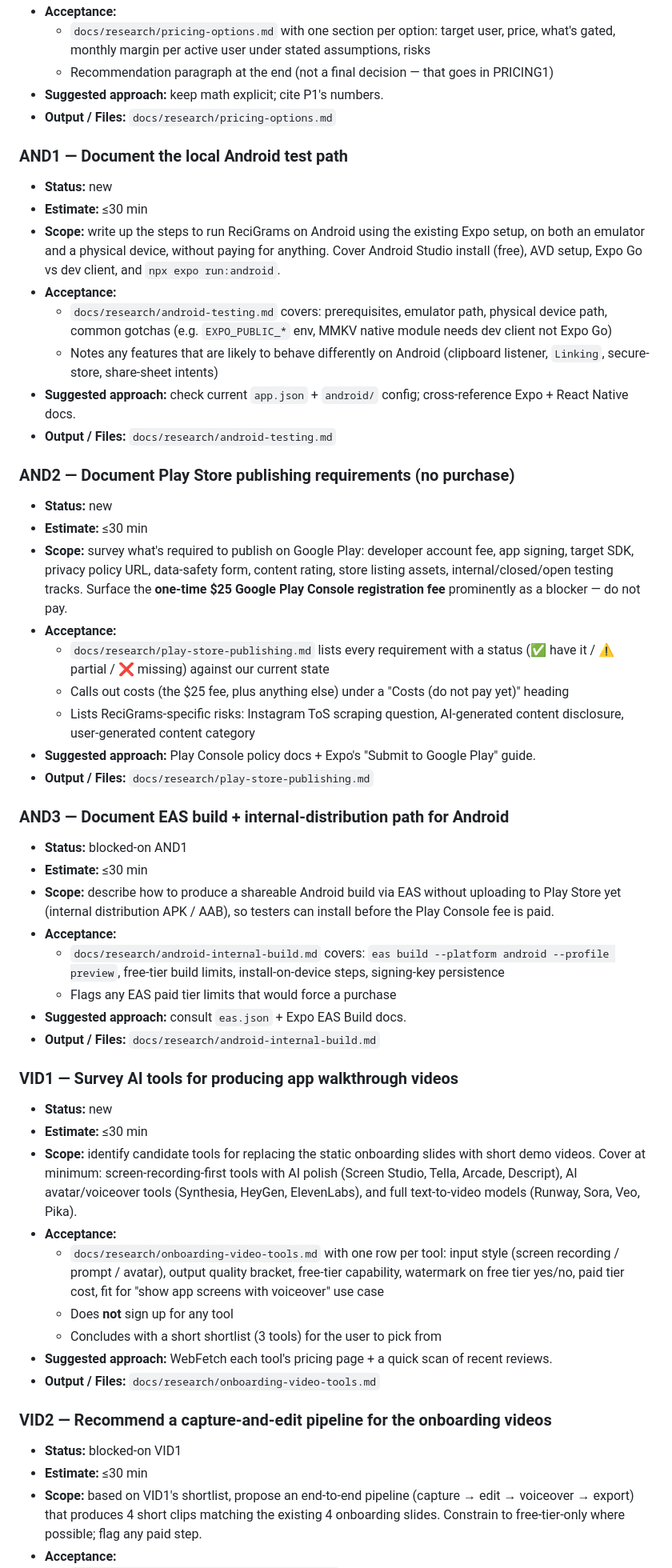
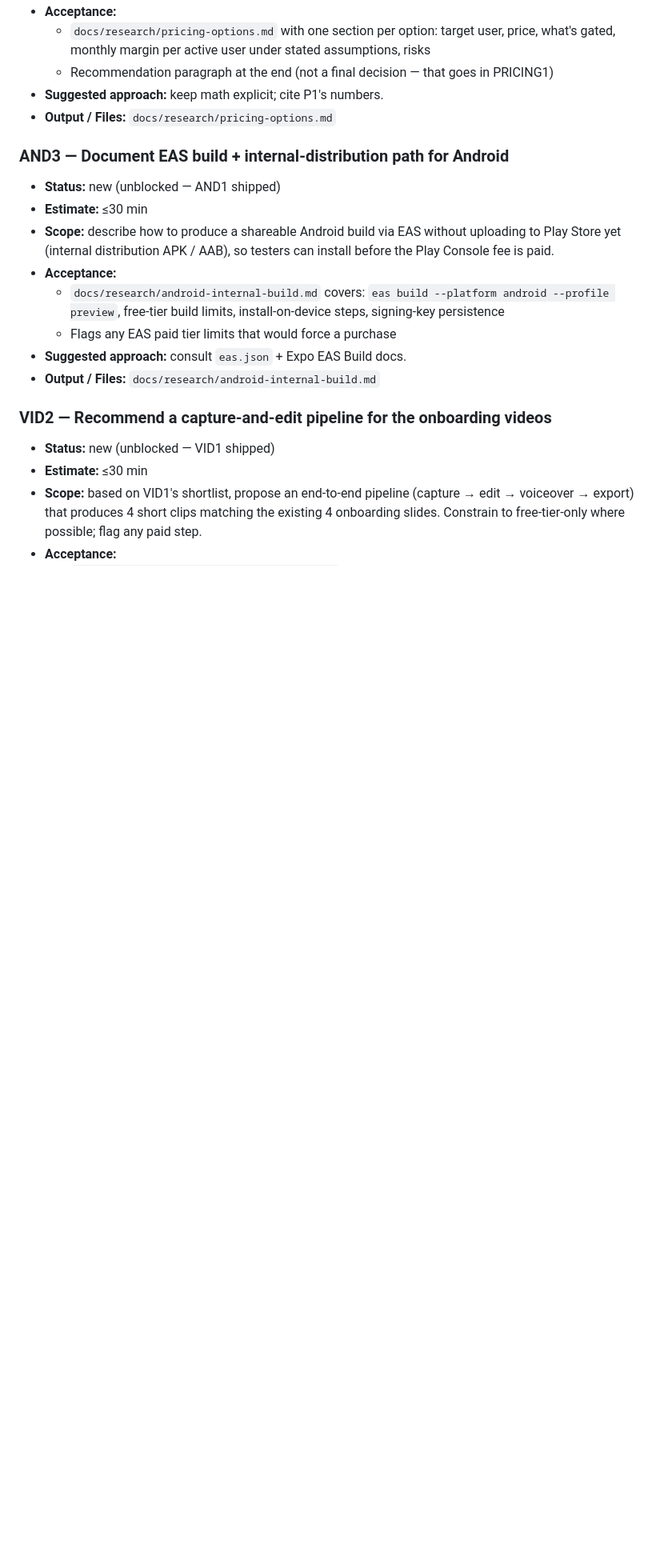
Before and after one commit to brchookolingo/Instagram-Recipes, a Markdown page: TASKS.md, the part around one of its changes. Shown at 80% size. GitHub-like rendering; blank space fills up the shorter version.

```diff
--- a/TASKS.md
+++ b/TASKS.md
@@ -86,29 +46,8 @@ These have a clear scope, no external accounts/secrets, and no irreversible deci
 - **Suggested approach:** keep math explicit; cite P1's numbers.
 - **Output / Files:** `docs/research/pricing-options.md`
 
-### AND1 — Document the local Android test path
-- **Status:** new
-- **Estimate:** ≤30 min
-- **Scope:** write up the steps to run ReciGrams on Android using the existing Expo setup, on both an emulator and a physical device, without paying for anything. Cover Android Studio install (free), AVD setup, Expo Go vs dev client, and `npx expo run:android`.
-- **Acceptance:**
-  - `docs/research/android-testing.md` covers: prerequisites, emulator path, physical device path, common gotchas (e.g. `EXPO_PUBLIC_*` env, MMKV native module needs dev client not Expo Go)
-  - Notes any features that are likely to behave differently on Android (clipboard listener, `Linking`, secure-store, share-sheet intents)
-- **Suggested approach:** check current `app.json` + `android/` config; cross-reference Expo + React Native docs.
-- **Output / Files:** `docs/research/android-testing.md`
-
-### AND2 — Document Play Store publishing requirements (no purchase)
-- **Status:** new
-- **Estimate:** ≤30 min
-- **Scope:** survey what's required to publish on Google Play: developer account fee, app signing, target SDK, privacy policy URL, data-safety form, content rating, store listing assets, internal/closed/open testing tracks. Surface the **one-time $25 Google Play Console registration fee** prominently as a blocker — do not pay.
-- **Acceptance:**
-  - `docs/research/play-store-publishing.md` lists every requirement with a status (✅ have it / ⚠️ partial / ❌ missing) against our current state
-  - Calls out costs (the $25 fee, plus anything else) under a "Costs (do not pay yet)" heading
-  - Lists ReciGrams-specific risks: Instagram ToS scraping question, AI-generated content disclosure, user-generated content category
-- **Suggested approach:** Play Console policy docs + Expo's "Submit to Google Play" guide.
-- **Output / Files:** `docs/research/play-store-publishing.md`
-
 ### AND3 — Document EAS build + internal-distribution path for Android
-- **Status:** blocked-on AND1
+- **Status:** new (unblocked — AND1 shipped)
 - **Estimate:** ≤30 min
 - **Scope:** describe how to produce a shareable Android build via EAS without uploading to Play Store yet (internal distribution APK / AAB), so testers can install before the Play Console fee is paid.
 - **Acceptance:**
@@ -117,19 +56,8 @@ These have a clear scope, no external accounts/secrets, and no irreversible deci
 - **Suggested approach:** consult `eas.json` + Expo EAS Build docs.
 - **Output / Files:** `docs/research/android-internal-build.md`
 
-### VID1 — Survey AI tools for producing app walkthrough videos
-- **Status:** new
-- **Estimate:** ≤30 min
-- **Scope:** identify candidate tools for replacing the static onboarding slides with short demo videos. Cover at minimum: screen-recording-first tools with AI polish (Screen Studio, Tella, Arcade, Descript), AI avatar/voiceover tools (Synthesia, HeyGen, ElevenLabs), and full text-to-video models (Runway, Sora, Veo, Pika).
-- **Acceptance:**
-  - `docs/research/onboarding-video-tools.md` with one row per tool: input style (screen recording / prompt / avatar), output quality bracket, free-tier capability, watermark on free tier yes/no, paid tier cost, fit for "show app screens with voiceover" use case
-  - Does **not** sign up for any tool
-  - Concludes with a short shortlist (3 tools) for the user to pick from
-- **Suggested approach:** WebFetch each tool's pricing page + a quick scan of recent reviews.
-- **Output / Files:** `docs/research/onboarding-video-tools.md`
-
 ### VID2 — Recommend a capture-and-edit pipeline for the onboarding videos
-- **Status:** blocked-on VID1
+- **Status:** new (unblocked — VID1 shipped)
 - **Estimate:** ≤30 min
 - **Scope:** based on VID1's shortlist, propose an end-to-end pipeline (capture → edit → voiceover → export) that produces 4 short clips matching the existing 4 onboarding slides. Constrain to free-tier-only where possible; flag any paid step.
 - **Acceptance:**
```
Also changed, not shown: other parts of TASKS.md (+39 -42 lines), docs/research/competitor-pricing.md (added, +46 -0 lines).
